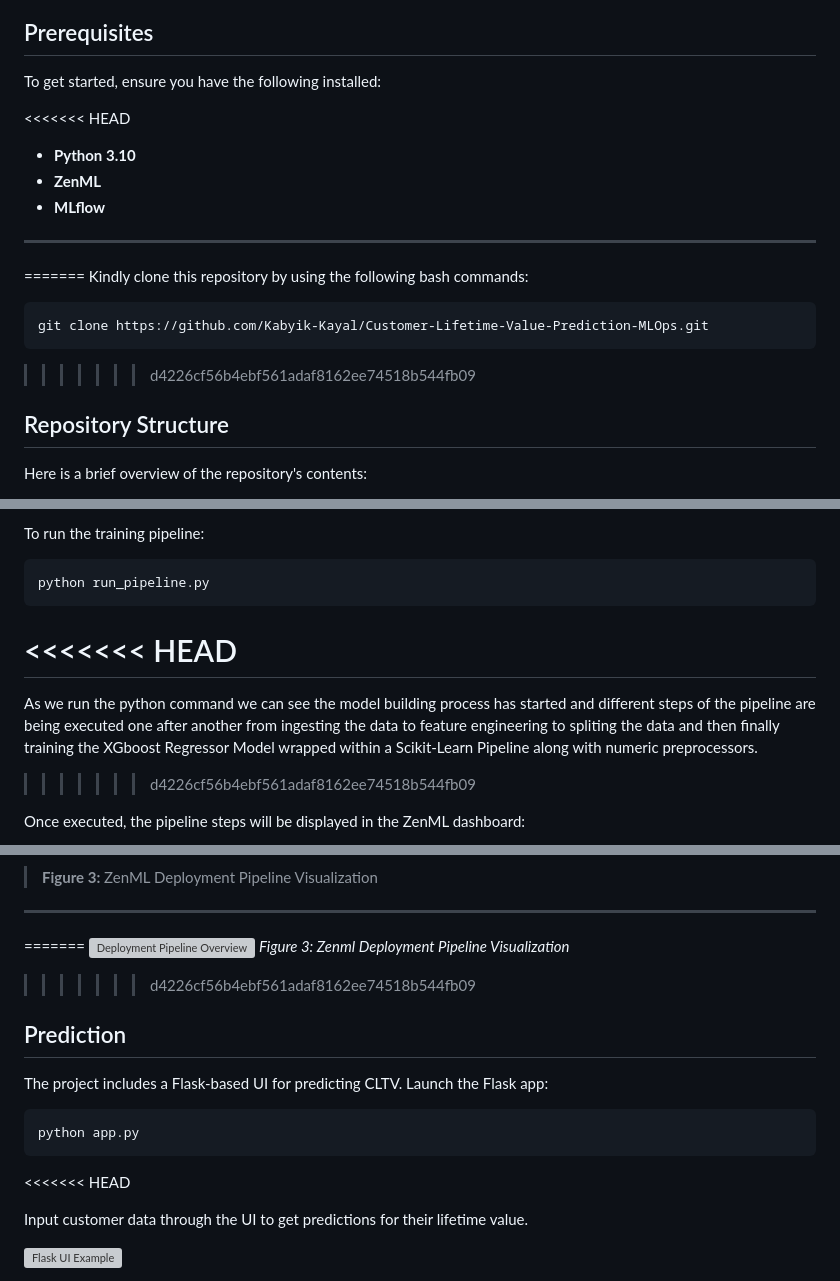
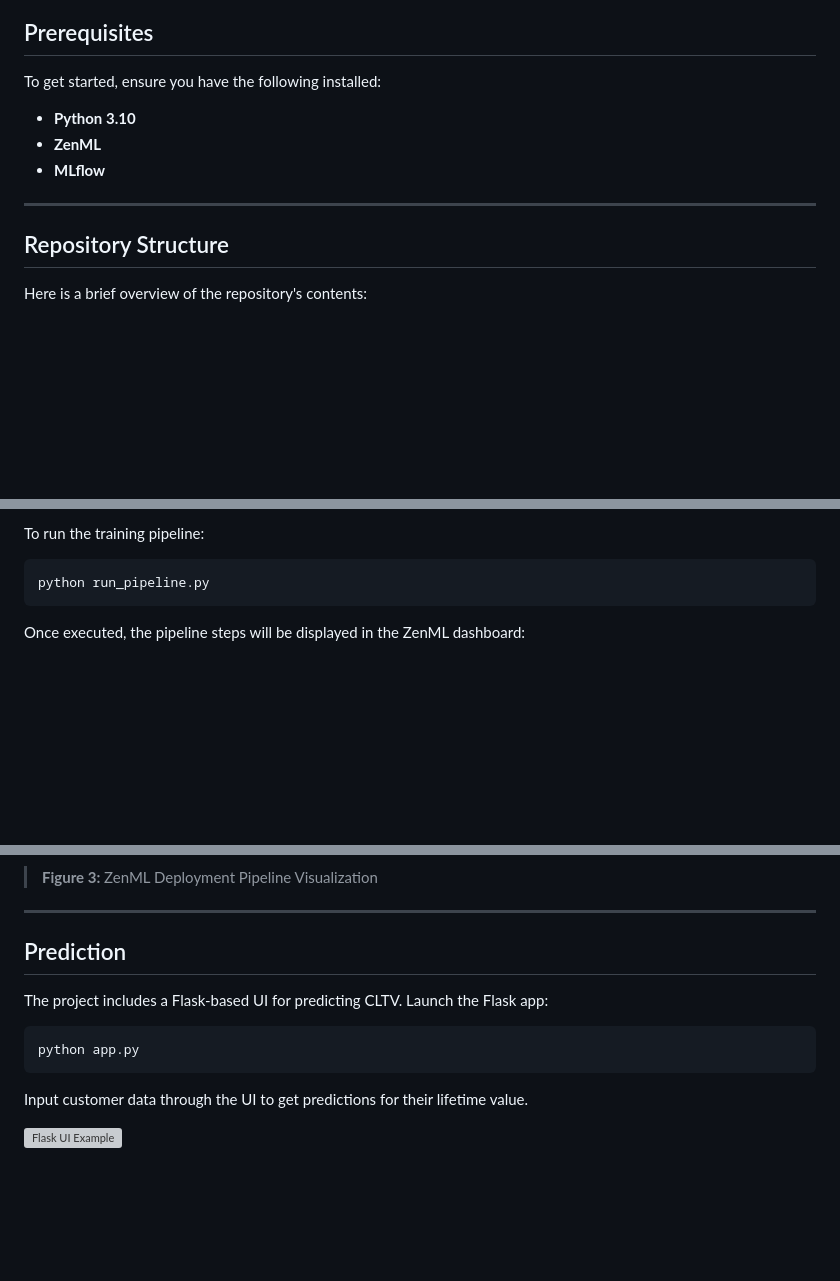
Before and after one commit to Kabyik-Kayal/customer-lifecycle-management, a Markdown page: README.md, 3 parts joined by grey strips. Rendered like a GitHub page; blank space fills up the shorter version; grey boxes are pictures that could not be loaded.

````diff
--- a/README.md
+++ b/README.md
@@ -16,18 +16,11 @@ This project implements a robust machine learning pipeline for predicting **Cust
 
 To get started, ensure you have the following installed:
 
-<<<<<<< HEAD
 - **Python 3.10**
 - **ZenML**
 - **MLflow**
 
 ---
-=======
-Kindly clone this repository by using the following bash commands:
-``` bash
-git clone https://github.com/Kabyik-Kayal/Customer-Lifetime-Value-Prediction-MLOps.git
-```
->>>>>>> d4226cf56b4ebf561adaf8162ee74518b544fb09
 
 ## Repository Structure
 
@@ -166,10 +159,6 @@ To run the training pipeline:
 ```bash
 python run_pipeline.py
 ```
-<<<<<<< HEAD
-=======
-As we run the python command we can see the model building process has started and different steps of the pipeline are being executed one after another from ingesting the data to feature engineering to spliting the data and then finally training the XGboost Regressor Model wrapped within a Scikit-Learn Pipeline along with numeric preprocessors.
->>>>>>> d4226cf56b4ebf561adaf8162ee74518b544fb09
 
 Once executed, the pipeline steps will be displayed in the ZenML dashboard:
 
@@ -205,10 +193,6 @@ This will initiate the deployment pipeline, as visualized below:
 > **Figure 3:** ZenML Deployment Pipeline Visualization
 
 ---
-=======
-![Deployment Pipeline Overview](img/deployment.png)
-*Figure 3: Zenml Deployment Pipeline Visualization*
->>>>>>> d4226cf56b4ebf561adaf8162ee74518b544fb09
 
 ## Prediction
 
@@ -217,7 +201,6 @@ The project includes a Flask-based UI for predicting CLTV. Launch the Flask app:
 ```bash
 python app.py
 ```
-<<<<<<< HEAD
 
 Input customer data through the UI to get predictions for their lifetime value.
 
````
Also changed, not shown: other parts of README.md (+0 -3 lines).
